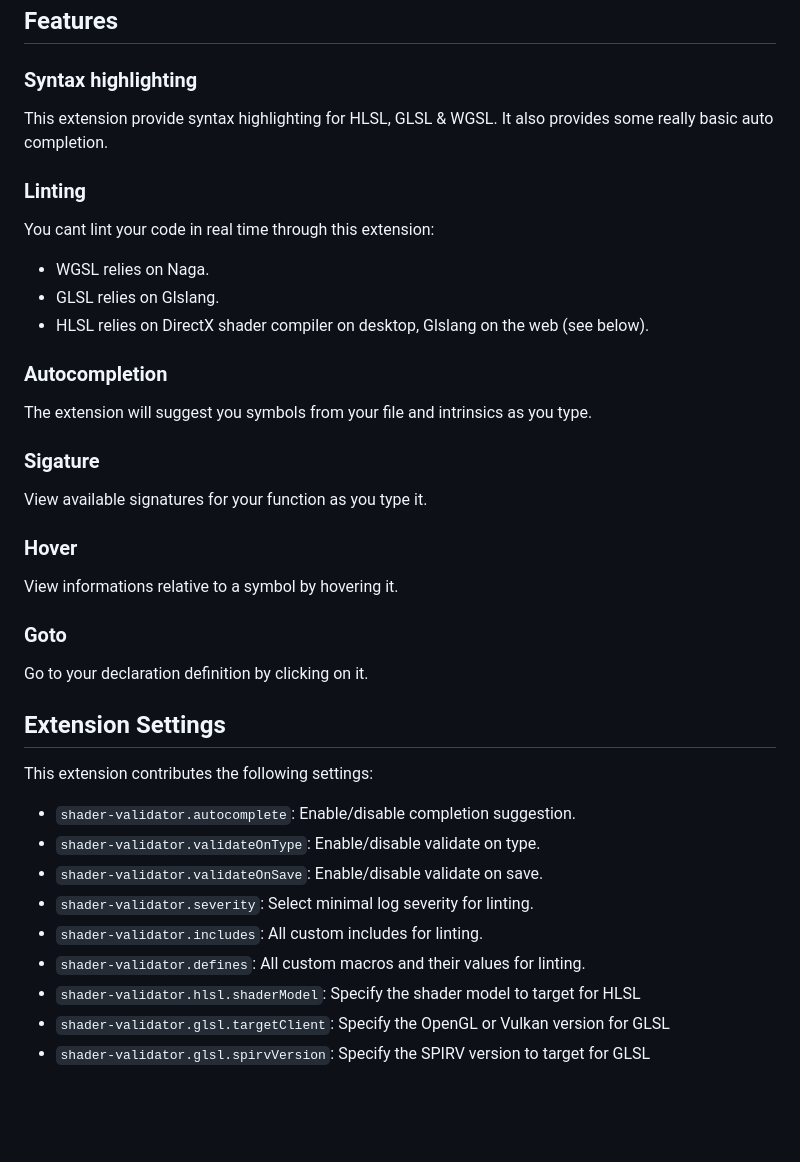
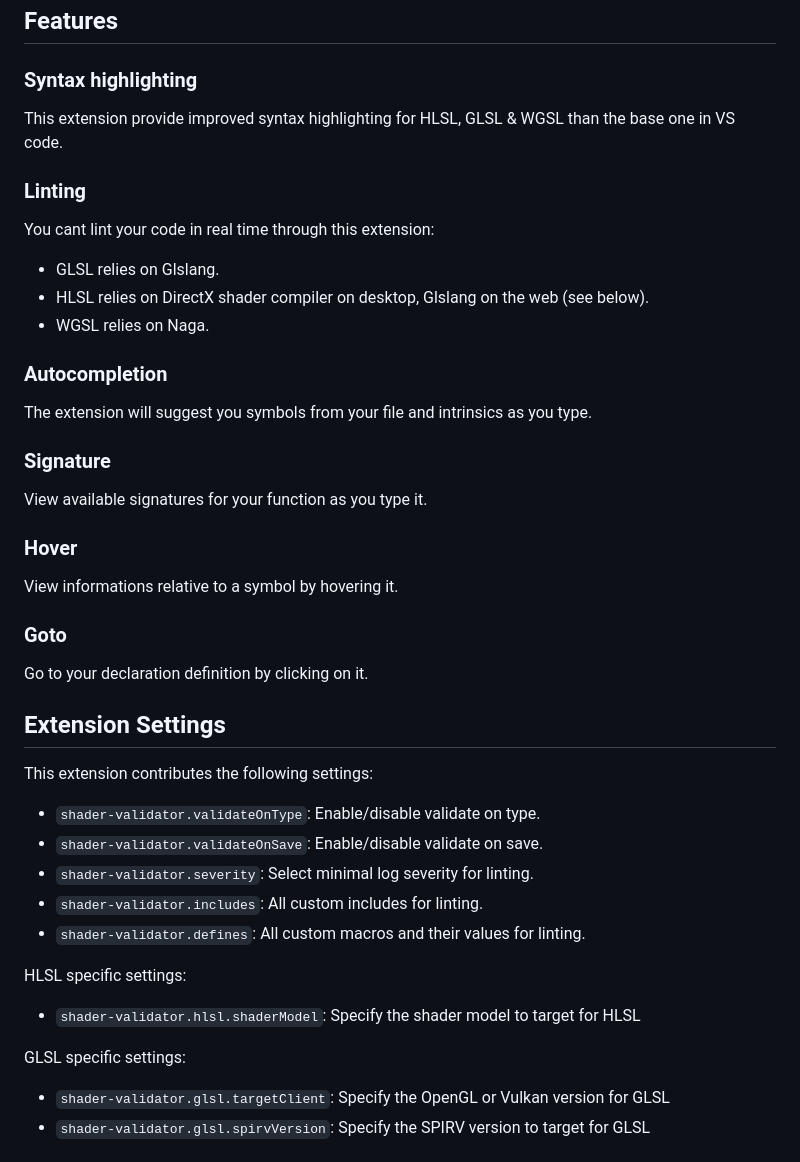
Before and after one commit to antaalt/shader-validator, a Markdown page: README.md, the part around the change. Rendered like a GitHub page; blank space fills up the shorter version.

Commit message:
Clean README

```diff
--- a/README.md
+++ b/README.md
@@ -24,20 +24,20 @@ Currently, it support some features and languages:
 
 ### Syntax highlighting
 
-This extension provide syntax highlighting for HLSL, GLSL & WGSL. It also provides some really basic auto completion.
+This extension provide improved syntax highlighting for HLSL, GLSL & WGSL than the base one in VS code.
 
 ### Linting
 
 You cant lint your code in real time through this extension:
-- WGSL relies on Naga.
 - GLSL relies on Glslang.
 - HLSL relies on DirectX shader compiler on desktop, Glslang on the web (see below).
+- WGSL relies on Naga.
 
 ### Autocompletion
 
 The extension will suggest you symbols from your file and intrinsics as you type.
 
-### Sigature
+### Signature
 
 View available signatures for your function as you type it.
 
@@ -53,13 +53,16 @@ Go to your declaration definition by clicking on it.
 
 This extension contributes the following settings:
 
-* `shader-validator.autocomplete`: Enable/disable completion suggestion.
 * `shader-validator.validateOnType`: Enable/disable validate on type.
 * `shader-validator.validateOnSave`: Enable/disable validate on save.
 * `shader-validator.severity`: Select minimal log severity for linting.
 * `shader-validator.includes`: All custom includes for linting.
 * `shader-validator.defines`: All custom macros and their values for linting.
+
+HLSL specific settings:
 * `shader-validator.hlsl.shaderModel`: Specify the shader model to target for HLSL
+
+GLSL specific settings:
 * `shader-validator.glsl.targetClient`: Specify the OpenGL or Vulkan version for GLSL
 * `shader-validator.glsl.spirvVersion`: Specify the SPIRV version to target for GLSL
 
```
